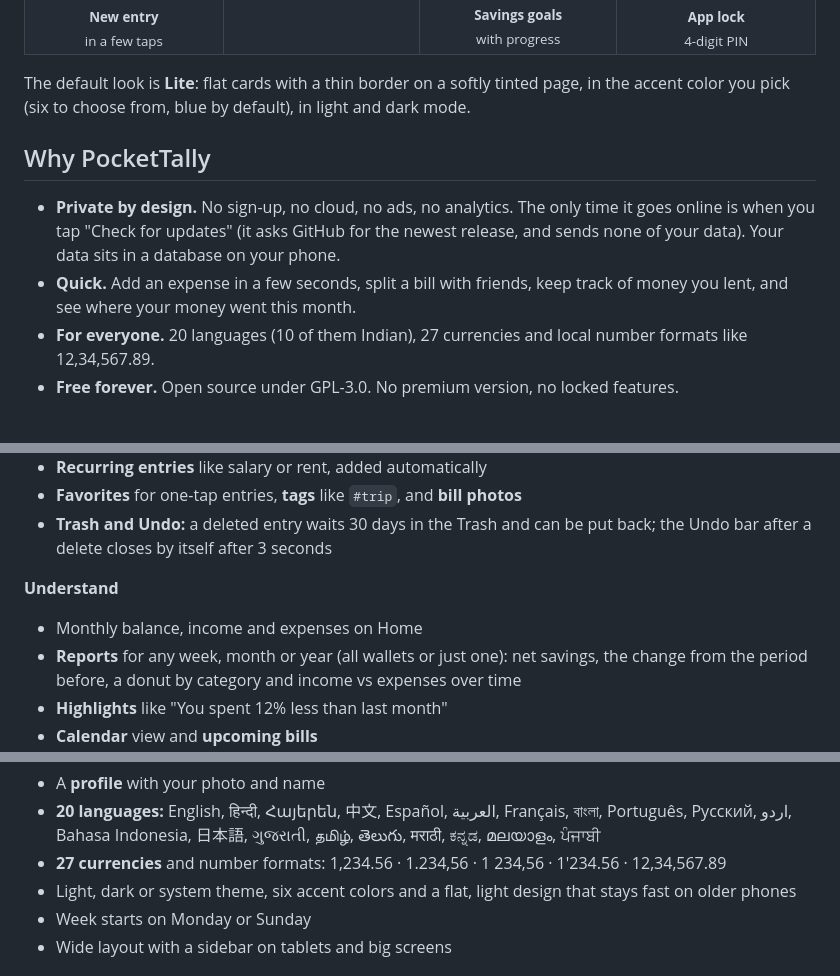
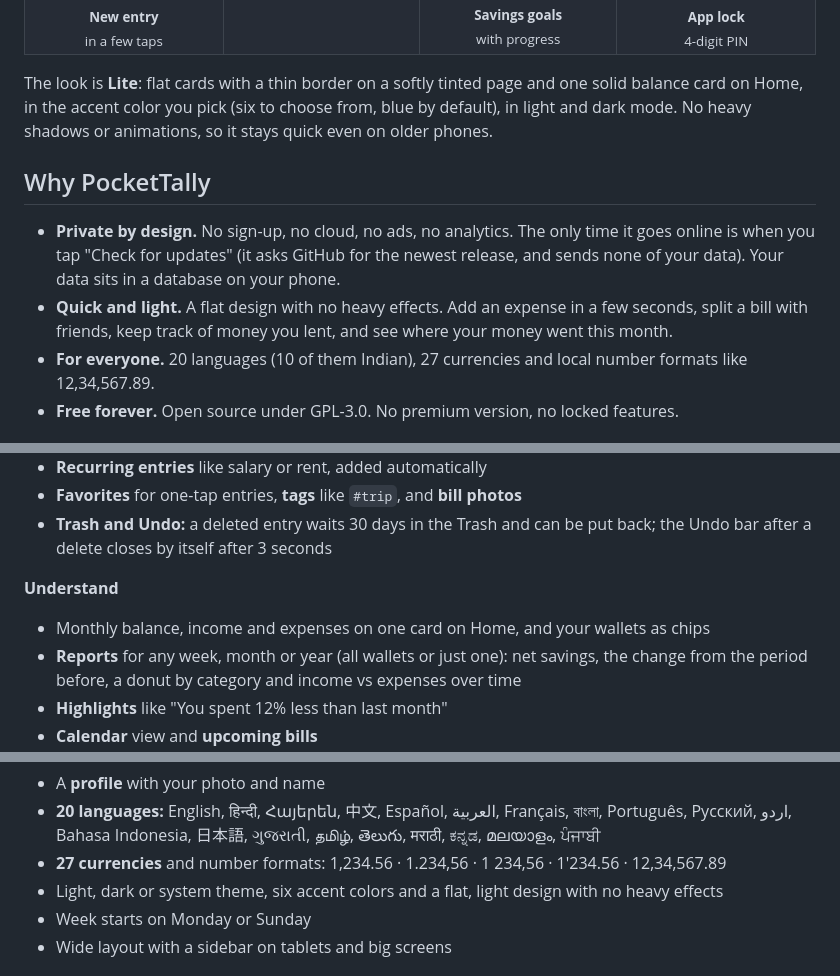
Before and after one commit to lumio-apps/pockettally, a Markdown page: README.md, 3 parts joined by grey strips. GitHub-like rendering.

Commit message:
docs: update README for the Lite look

```diff
--- a/README.md
+++ b/README.md
@@ -58,12 +58,12 @@ The update check runs **only when you tap it**. Nothing is checked or sent in th
   </tr>
 </table>
 
-The default look is **Lite**: flat cards with a thin border on a softly tinted page, in the accent color you pick (six to choose from, blue by default), in light and dark mode.
+The look is **Lite**: flat cards with a thin border on a softly tinted page and one solid balance card on Home, in the accent color you pick (six to choose from, blue by default), in light and dark mode. No heavy shadows or animations, so it stays quick even on older phones.
 
 ## Why PocketTally
 
 - **Private by design.** No sign-up, no cloud, no ads, no analytics. The only time it goes online is when you tap "Check for updates" (it asks GitHub for the newest release, and sends none of your data). Your data sits in a database on your phone.
-- **Quick.** Add an expense in a few seconds, split a bill with friends, keep track of money you lent, and see where your money went this month.
+- **Quick and light.** A flat design with no heavy effects. Add an expense in a few seconds, split a bill with friends, keep track of money you lent, and see where your money went this month.
 - **For everyone.** 20 languages (10 of them Indian), 27 currencies and local number formats like 12,34,567.89.
 - **Free forever.** Open source under GPL-3.0. No premium version, no locked features.
 
@@ -78,7 +78,7 @@ The default look is **Lite**: flat cards with a thin border on a softly tinted p
 - **Trash and Undo:** a deleted entry waits 30 days in the Trash and can be put back; the Undo bar after a delete closes by itself after 3 seconds
 
 **Understand**
-- Monthly balance, income and expenses on Home
+- Monthly balance, income and expenses on one card on Home, and your wallets as chips
 - **Reports** for any week, month or year (all wallets or just one): net savings, the change from the period before, a donut by category and income vs expenses over time
 - **Highlights** like "You spent 12% less than last month"
 - **Calendar** view and **upcoming bills**
@@ -111,7 +111,7 @@ The default look is **Lite**: flat cards with a thin border on a softly tinted p
 - A **profile** with your photo and name
 - **20 languages:** English, हिन्दी, Հայերեն, 中文, Español, العربية, Français, বাংলা, Português, Русский, اردو, Bahasa Indonesia, 日本語, ગુજરાતી, தமிழ், తెలుగు, मराठी, ಕನ್ನಡ, മലയാളം, ਪੰਜਾਬੀ
 - **27 currencies** and number formats: 1,234.56 · 1.234,56 · 1 234,56 · 1'234.56 · 12,34,567.89
-- Light, dark or system theme, six accent colors and a flat, light design that stays fast on older phones
+- Light, dark or system theme, six accent colors and a flat, light design with no heavy effects
 - Week starts on Monday or Sunday
 - Wide layout with a sidebar on tablets and big screens
 
```
